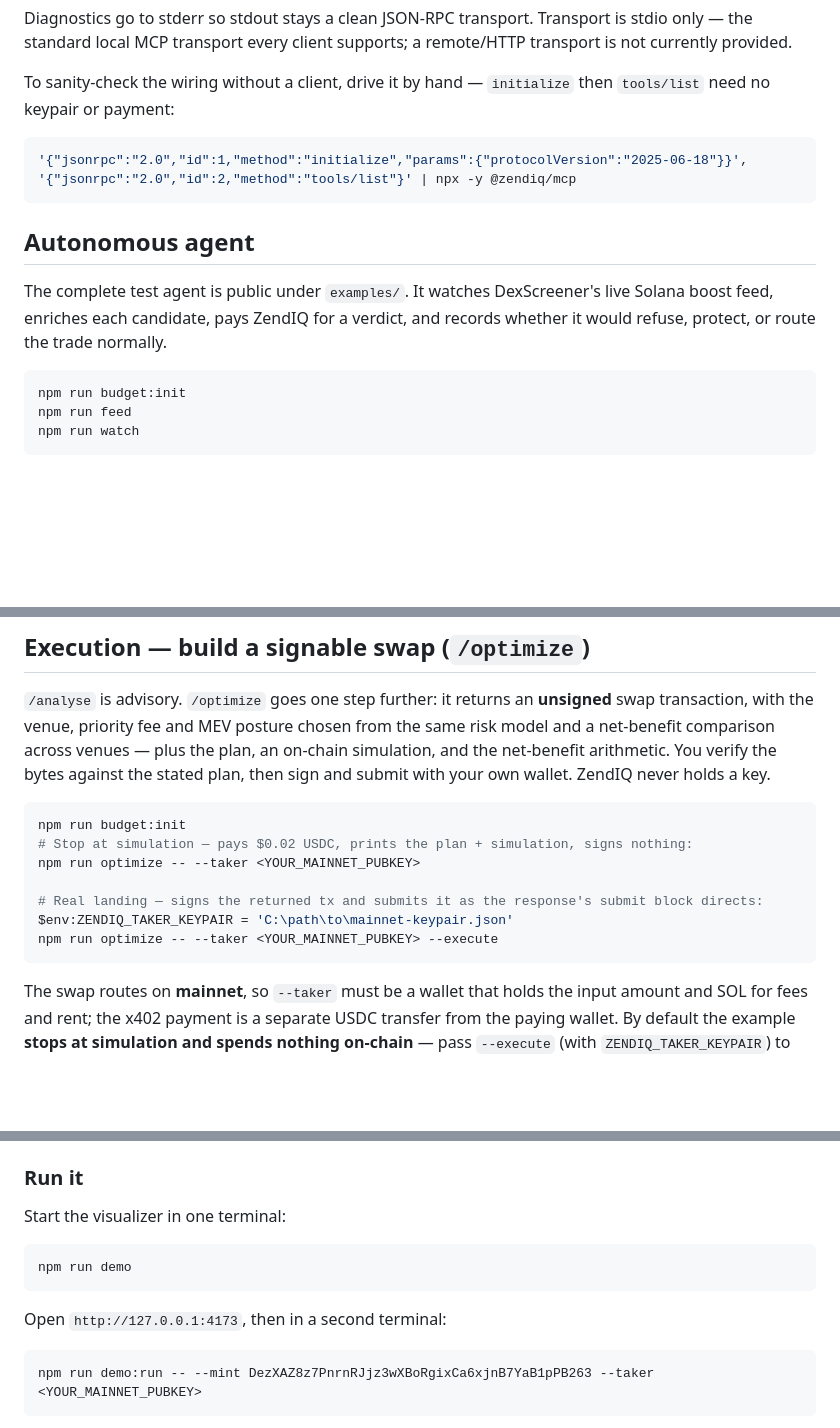
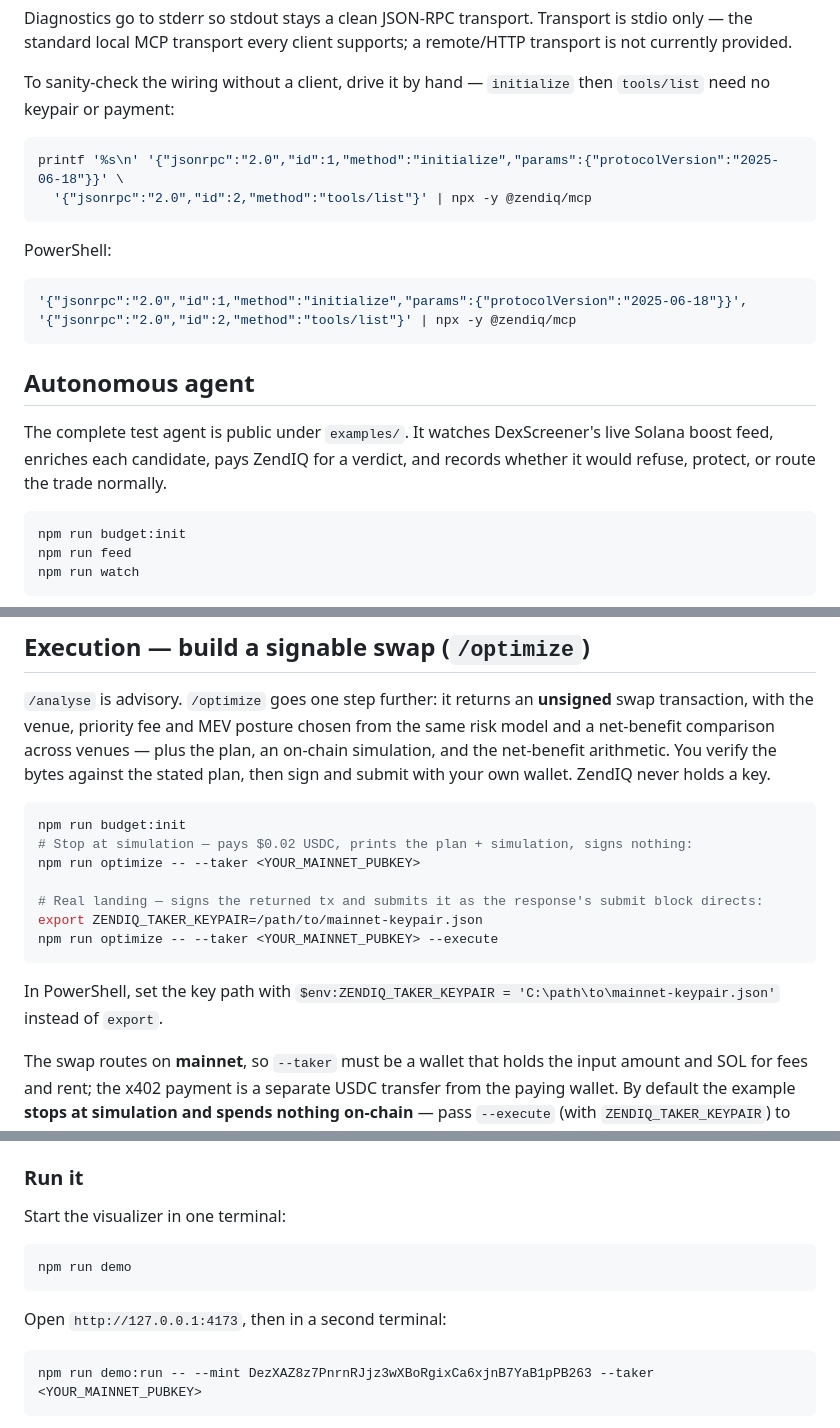
Before and after one commit to ZendIQ/ZendIQ-Agent-API, a Markdown page: README.md, 3 parts joined by grey strips. Drawn GitHub-style; blank space fills up the shorter version.

````diff
--- a/README.md
+++ b/README.md
@@ -191,6 +226,13 @@ Diagnostics go to stderr so stdout stays a clean JSON-RPC transport. Transport i
 
 To sanity-check the wiring without a client, drive it by hand — `initialize` then `tools/list` need no keypair or payment:
 
+```bash
+printf '%s\n' '{"jsonrpc":"2.0","id":1,"method":"initialize","params":{"protocolVersion":"2025-06-18"}}' \
+  '{"jsonrpc":"2.0","id":2,"method":"tools/list"}' | npx -y @zendiq/mcp
+```
+
+PowerShell:
+
 ```powershell
 '{"jsonrpc":"2.0","id":1,"method":"initialize","params":{"protocolVersion":"2025-06-18"}}',
 '{"jsonrpc":"2.0","id":2,"method":"tools/list"}' | npx -y @zendiq/mcp
@@ -200,7 +242,7 @@ To sanity-check the wiring without a client, drive it by hand — `initialize` t
 
 The complete test agent is public under `examples/`. It watches DexScreener's live Solana boost feed, enriches each candidate, pays ZendIQ for a verdict, and records whether it would refuse, protect, or route the trade normally.
 
-```powershell
+```bash
 npm run budget:init
 npm run feed
 npm run watch
@@ -241,15 +283,17 @@ The ledger (`examples/budget.js`) is a hard ceiling on what the paying wallet sp
 
 `/analyse` is advisory. `/optimize` goes one step further: it returns an **unsigned** swap transaction, with the venue, priority fee and MEV posture chosen from the same risk model and a net-benefit comparison across venues — plus the plan, an on-chain simulation, and the net-benefit arithmetic. You verify the bytes against the stated plan, then sign and submit with your own wallet. ZendIQ never holds a key.
 
-```powershell
+```bash
 npm run budget:init
 # Stop at simulation — pays $0.02 USDC, prints the plan + simulation, signs nothing:
 npm run optimize -- --taker <YOUR_MAINNET_PUBKEY>
 
 # Real landing — signs the returned tx and submits it as the response's submit block directs:
-$env:ZENDIQ_TAKER_KEYPAIR = 'C:\path\to\mainnet-keypair.json'
+export ZENDIQ_TAKER_KEYPAIR=/path/to/mainnet-keypair.json
 npm run optimize -- --taker <YOUR_MAINNET_PUBKEY> --execute
 ```
+
+In PowerShell, set the key path with `$env:ZENDIQ_TAKER_KEYPAIR = 'C:\path\to\mainnet-keypair.json'` instead of `export`.
 
 The swap routes on **mainnet**, so `--taker` must be a wallet that holds the input amount and SOL for fees and rent; the x402 payment is a separate USDC transfer from the paying wallet. By default the example **stops at simulation and spends nothing on-chain** — pass `--execute` (with `ZENDIQ_TAKER_KEYPAIR`) to sign and land a real swap. On `jupiter_ultra` the example submits through Jupiter's `/execute`; on `jupiter_swap` it sends through `SOLANA_RPC_URL`, which defaults to the public mainnet RPC; on a Jito bundle venue it posts the signed transaction to ZendIQ's `/v1/agent/bundle` and polls until it lands. The response carries the unsigned `transaction`, the `plan`, the `submit` instructions for the chosen venue, the `simulation` result, and the `netBenefit` breakdown — everything needed to confirm the transaction matches the stated intent before signing.
 
@@ -269,13 +313,13 @@ A local spectator view that renders one real swap-triage call as a live, animate
 
 Start the visualizer in one terminal:
 
-```powershell
+```bash
 npm run demo
 ```
 
 Open `http://127.0.0.1:4173`, then in a second terminal:
 
-```powershell
+```bash
 npm run demo:run -- --mint DezXAZ8z7PnrnRJjz3wXBoRgixCa6xjnB7YaB1pPB263 --taker <YOUR_MAINNET_PUBKEY>
 ```
 
````
Also changed, not shown: other parts of README.md (+42 -7 lines).
